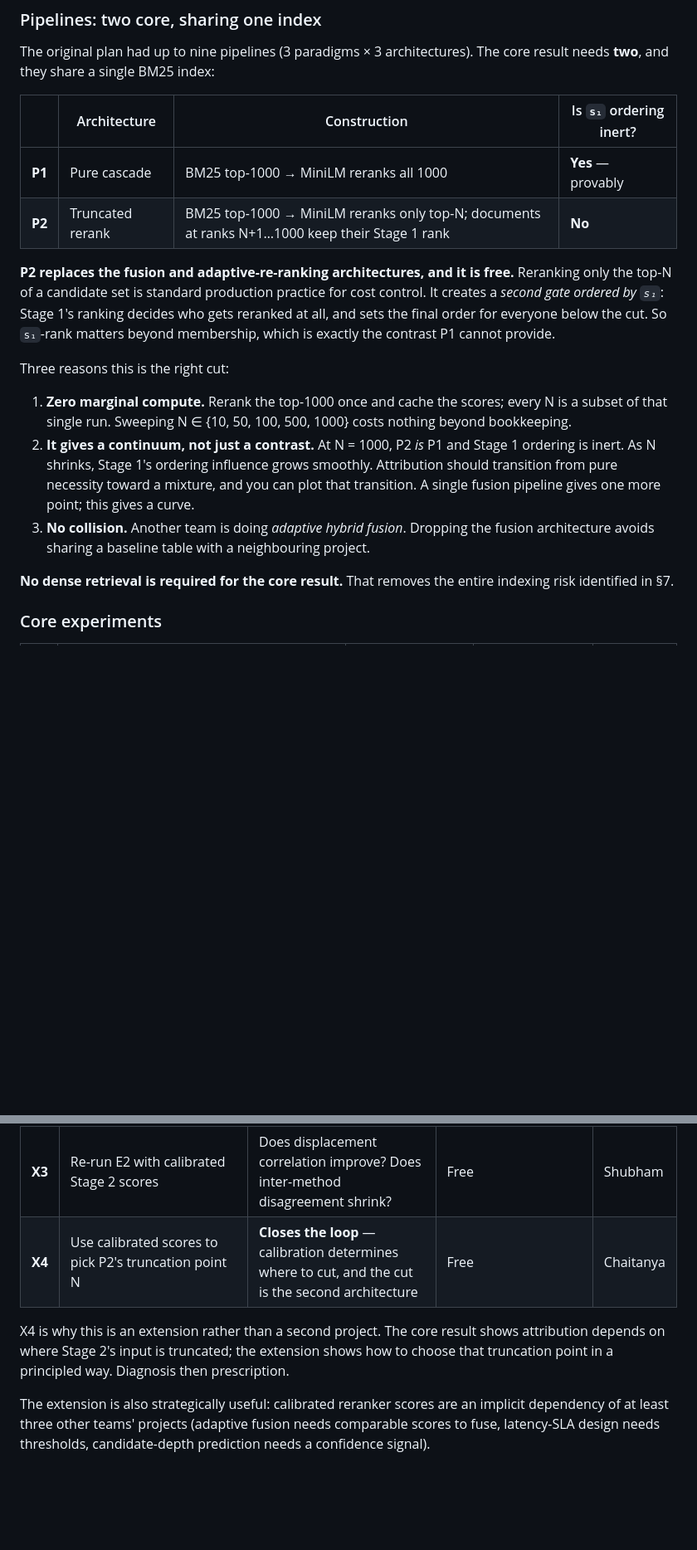
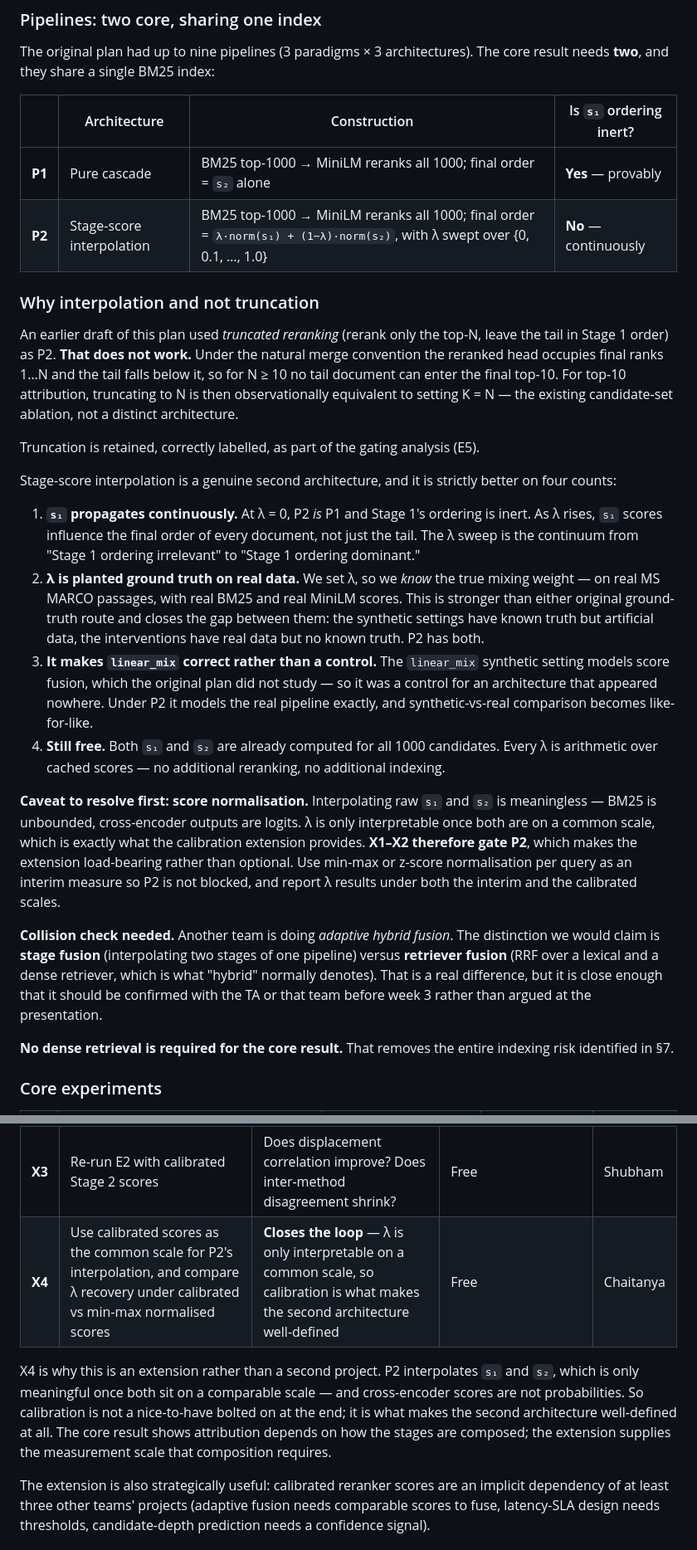
Before and after one commit to a-n-u-p-a-m/IRE_PROJECT, a Markdown page: docs/revised_project_plan.md, 2 parts joined by grey strips. Shown at 83% size. GitHub-like rendering; blank space fills up the shorter version.

```diff
--- a/docs/revised_project_plan.md
+++ b/docs/revised_project_plan.md
@@ -120,16 +120,25 @@ The original plan had up to nine pipelines (3 paradigms × 3 architectures). The
 
 | | Architecture | Construction | Is `s₁` ordering inert? |
 |---|---|---|---|
-| **P1** | Pure cascade | BM25 top-1000 → MiniLM reranks all 1000 | **Yes** — provably |
-| **P2** | Truncated rerank | BM25 top-1000 → MiniLM reranks only top-N; documents at ranks N+1…1000 keep their Stage 1 rank | **No** |
+| **P1** | Pure cascade | BM25 top-1000 → MiniLM reranks all 1000; final order = `s₂` alone | **Yes** — provably |
+| **P2** | Stage-score interpolation | BM25 top-1000 → MiniLM reranks all 1000; final order = `λ·norm(s₁) + (1−λ)·norm(s₂)`, with λ swept over {0, 0.1, …, 1.0} | **No** — continuously |
 
-**P2 replaces the fusion and adaptive-re-ranking architectures, and it is free.** Reranking only the top-N of a candidate set is standard production practice for cost control. It creates a *second gate ordered by `s₁`*: Stage 1's ranking decides who gets reranked at all, and sets the final order for everyone below the cut. So `s₁`-rank matters beyond membership, which is exactly the contrast P1 cannot provide.
+### Why interpolation and not truncation
 
-Three reasons this is the right cut:
+An earlier draft of this plan used *truncated reranking* (rerank only the top-N, leave the tail in Stage 1 order) as P2. **That does not work.** Under the natural merge convention the reranked head occupies final ranks 1…N and the tail falls below it, so for N ≥ 10 no tail document can enter the final top-10. For top-10 attribution, truncating to N is then observationally equivalent to setting K = N — the existing candidate-set ablation, not a distinct architecture.
 
-1. **Zero marginal compute.** Rerank the top-1000 once and cache the scores; every N is a subset of that single run. Sweeping N ∈ {10, 50, 100, 500, 1000} costs nothing beyond bookkeeping.
-2. **It gives a continuum, not just a contrast.** At N = 1000, P2 *is* P1 and Stage 1 ordering is inert. As N shrinks, Stage 1's ordering influence grows smoothly. Attribution should transition from pure necessity toward a mixture, and you can plot that transition. A single fusion pipeline gives one more point; this gives a curve.
-3. **No collision.** Another team is doing *adaptive hybrid fusion*. Dropping the fusion architecture avoids sharing a baseline table with a neighbouring project.
+Truncation is retained, correctly labelled, as part of the gating analysis (E5).
+
+Stage-score interpolation is a genuine second architecture, and it is strictly better on four counts:
+
+1. **`s₁` propagates continuously.** At λ = 0, P2 *is* P1 and Stage 1's ordering is inert. As λ rises, `s₁` scores influence the final order of every document, not just the tail. The λ sweep is the continuum from "Stage 1 ordering irrelevant" to "Stage 1 ordering dominant."
+2. **λ is planted ground truth on real data.** We set λ, so we *know* the true mixing weight — on real MS MARCO passages, with real BM25 and real MiniLM scores. This is stronger than either original ground-truth route and closes the gap between them: the synthetic settings have known truth but artificial data, the interventions have real data but no known truth. P2 has both.
+3. **It makes `linear_mix` correct rather than a control.** The `linear_mix` synthetic setting models score fusion, which the original plan did not study — so it was a control for an architecture that appeared nowhere. Under P2 it models the real pipeline exactly, and synthetic-vs-real comparison becomes like-for-like.
+4. **Still free.** Both `s₁` and `s₂` are already computed for all 1000 candidates. Every λ is arithmetic over cached scores — no additional reranking, no additional indexing.
+
+**Caveat to resolve first: score normalisation.** Interpolating raw `s₁` and `s₂` is meaningless — BM25 is unbounded, cross-encoder outputs are logits. λ is only interpretable once both are on a common scale, which is exactly what the calibration extension provides. **X1–X2 therefore gate P2**, which makes the extension load-bearing rather than optional. Use min-max or z-score normalisation per query as an interim measure so P2 is not blocked, and report λ results under both the interim and the calibrated scales.
+
+**Collision check needed.** Another team is doing *adaptive hybrid fusion*. The distinction we would claim is **stage fusion** (interpolating two stages of one pipeline) versus **retriever fusion** (RRF over a lexical and a dense retriever, which is what "hybrid" normally denotes). That is a real difference, but it is close enough that it should be confirmed with the TA or that team before week 3 rather than argued at the presentation.
 
 **No dense retrieval is required for the core result.** That removes the entire indexing risk identified in §7.
 
@@ -154,9 +164,9 @@ Searching found **only blog posts and vendor documentation** on reranker calibra
 | **X1** | Measure MiniLM calibration against graded TREC qrels: reliability diagram, expected calibration error | How miscalibrated is Stage 2 in the first place? | Free (reuses `calibration_error`) | Anupam |
 | **X2** | Fit Platt scaling, isotonic regression and temperature scaling on DL19; evaluate on DL20 | Can it be fixed, and does the fix transfer across query sets? | Free | Anupam |
 | **X3** | Re-run E2 with calibrated Stage 2 scores | Does displacement correlation improve? Does inter-method disagreement shrink? | Free | Shubham |
-| **X4** | Use calibrated scores to pick P2's truncation point N | **Closes the loop** — calibration determines where to cut, and the cut is the second architecture | Free | Chaitanya |
+| **X4** | Use calibrated scores as the common scale for P2's interpolation, and compare λ recovery under calibrated vs min-max normalised scores | **Closes the loop** — λ is only interpretable on a common scale, so calibration is what makes the second architecture well-defined | Free | Chaitanya |
 
-X4 is why this is an extension rather than a second project. The core result shows attribution depends on where Stage 2's input is truncated; the extension shows how to choose that truncation point in a principled way. Diagnosis then prescription.
+X4 is why this is an extension rather than a second project. P2 interpolates `s₁` and `s₂`, which is only meaningful once both sit on a comparable scale — and cross-encoder scores are not probabilities. So calibration is not a nice-to-have bolted on at the end; it is what makes the second architecture well-defined at all. The core result shows attribution depends on how the stages are composed; the extension supplies the measurement scale that composition requires.
 
 The extension is also strategically useful: calibrated reranker scores are an implicit dependency of at least three other teams' projects (adaptive fusion needs comparable scores to fuse, latency-SLA design needs thresholds, candidate-depth prediction needs a confidence signal).
 
```
Also changed, not shown: other parts of docs/revised_project_plan.md (+19 -18 lines).
